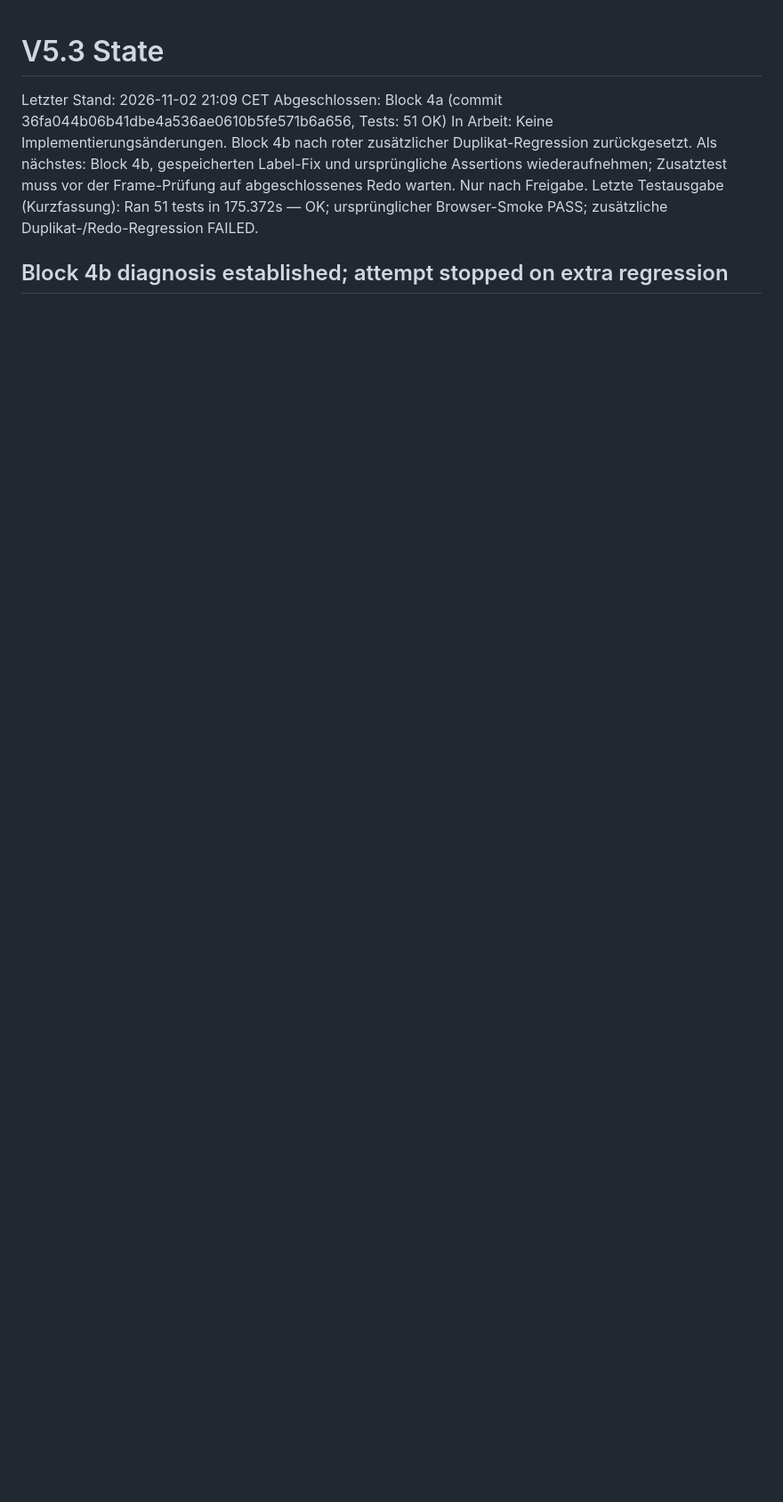
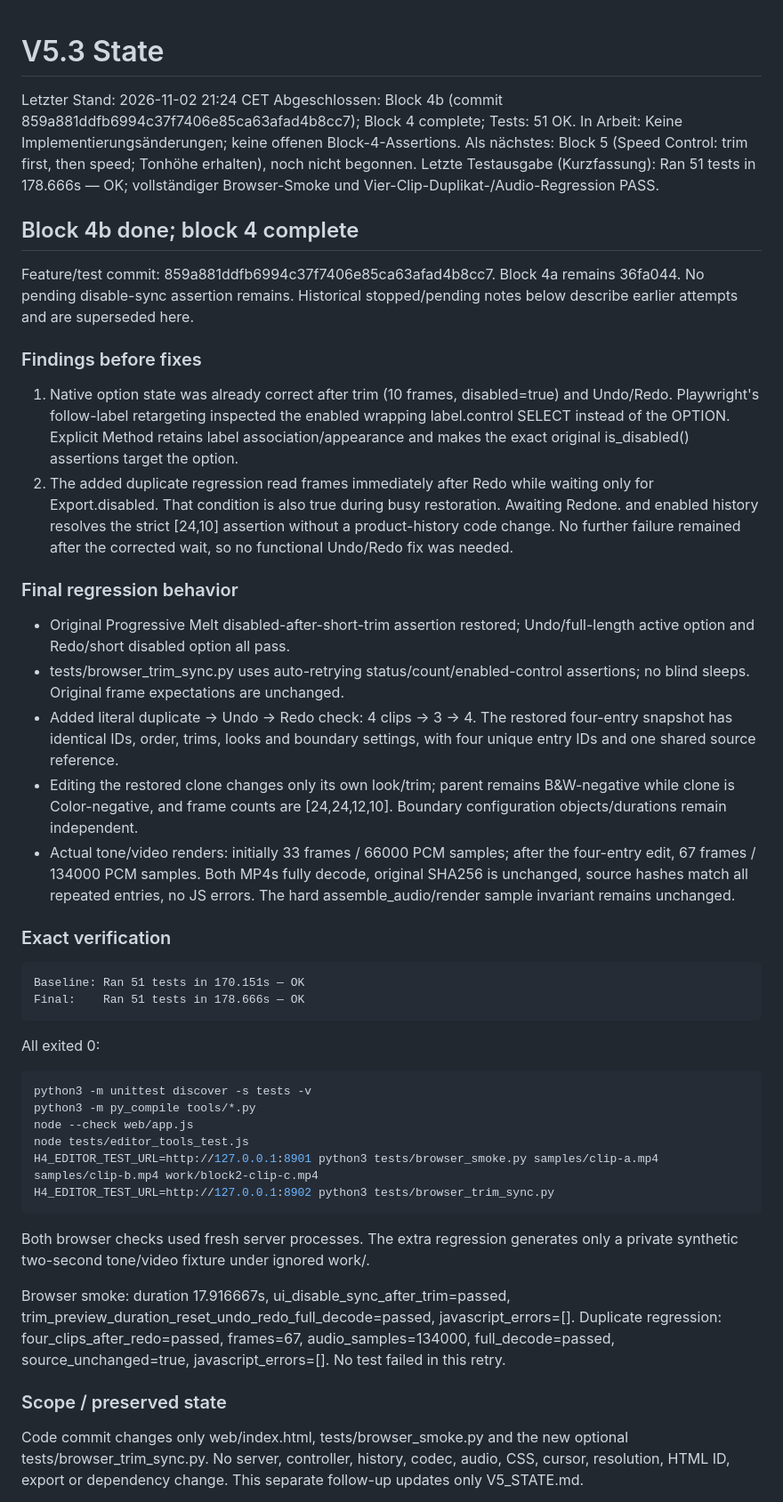
Before and after one commit to h333ndrik/h4moshlab, a Markdown page: V5_STATE.md, the part around one of its changes. Shown at 89% size. Rendered like a GitHub page; blank space fills up the shorter version.

Commit message:
state: block 4b done; block 4 complete

````diff
--- a/V5_STATE.md
+++ b/V5_STATE.md
@@ -1,9 +1,78 @@
 # V5.3 State
 
-Letzter Stand: 2026-11-02 21:09 CET
-Abgeschlossen: Block 4a (commit 36fa044b06b41dbe4a536ae0610b5fe571b6a656, Tests: 51 OK)
-In Arbeit: Keine Implementierungsänderungen. Block 4b nach roter zusätzlicher Duplikat-Regression zurückgesetzt.
-Als nächstes: Block 4b, gespeicherten Label-Fix und ursprüngliche Assertions wiederaufnehmen; Zusatztest muss vor der Frame-Prüfung auf abgeschlossenes Redo warten. Nur nach Freigabe.
-Letzte Testausgabe (Kurzfassung): Ran 51 tests in 175.372s — OK; ursprünglicher Browser-Smoke PASS; zusätzliche Duplikat-/Redo-Regression FAILED.
+Letzter Stand: 2026-11-02 21:24 CET
+Abgeschlossen: Block 4b (commit 859a881ddfb6994c37f7406e85ca63afad4b8cc7); Block 4 complete; Tests: 51 OK.
+In Arbeit: Keine Implementierungsänderungen; keine offenen Block-4-Assertions.
+Als nächstes: Block 5 (Speed Control: trim first, then speed; Tonhöhe erhalten), noch nicht begonnen.
+Letzte Testausgabe (Kurzfassung): Ran 51 tests in 178.666s — OK; vollständiger Browser-Smoke und Vier-Clip-Duplikat-/Audio-Regression PASS.
 
-## Block 4b diagnosis established; attempt stopped on extra regression
+## Block 4b done; block 4 complete
+
+Feature/test commit: 859a881ddfb6994c37f7406e85ca63afad4b8cc7.
+Block 4a remains 36fa044. No pending disable-sync assertion remains. Historical
+stopped/pending notes below describe earlier attempts and are superseded here.
+
+### Findings before fixes
+
+1. Native option state was already correct after trim (10 frames, disabled=true)
+   and Undo/Redo. Playwright's follow-label retargeting inspected the enabled
+   wrapping label.control SELECT instead of the OPTION. Explicit
+   <label for="effect">Method</label> retains label association/appearance and
+   makes the exact original is_disabled() assertions target the option.
+2. The added duplicate regression read frames immediately after Redo while
+   waiting only for Export.disabled. That condition is also true during busy
+   restoration. Awaiting Redone. and enabled history resolves the strict
+   [24,10] assertion without a product-history code change. No further failure
+   remained after the corrected wait, so no functional Undo/Redo fix was needed.
+
+### Final regression behavior
+
+- Original Progressive Melt disabled-after-short-trim assertion restored;
+  Undo/full-length active option and Redo/short disabled option all pass.
+- tests/browser_trim_sync.py uses auto-retrying status/count/enabled-control
+  assertions; no blind sleeps. Original frame expectations are unchanged.
+- Added literal duplicate → Undo → Redo check: 4 clips → 3 → 4. The restored
+  four-entry snapshot has identical IDs, order, trims, looks and boundary settings,
+  with four unique entry IDs and one shared source reference.
+- Editing the restored clone changes only its own look/trim; parent remains
+  B&W-negative while clone is Color-negative, and frame counts are [24,24,12,10].
+  Boundary configuration objects/durations remain independent.
+- Actual tone/video renders: initially 33 frames / 66000 PCM samples; after the
+  four-entry edit, 67 frames / 134000 PCM samples. Both MP4s fully decode, original
+  SHA256 is unchanged, source hashes match all repeated entries, no JS errors.
+  The hard assemble_audio/render sample invariant remains unchanged.
+
+### Exact verification
+
+```text
+Baseline: Ran 51 tests in 170.151s — OK
+Final:    Ran 51 tests in 178.666s — OK
+```
+
+All exited 0:
+
+```sh
+python3 -m unittest discover -s tests -v
+python3 -m py_compile tools/*.py
+node --check web/app.js
+node tests/editor_tools_test.js
+H4_EDITOR_TEST_URL=http://127.0.0.1:8901 python3 tests/browser_smoke.py samples/clip-a.mp4 samples/clip-b.mp4 work/block2-clip-c.mp4
+H4_EDITOR_TEST_URL=http://127.0.0.1:8902 python3 tests/browser_trim_sync.py
+```
+
+Both browser checks used fresh server processes. The extra regression generates
+only a private synthetic two-second tone/video fixture under ignored work/.
+
+Browser smoke: duration 17.916667s, ui_disable_sync_after_trim=passed,
+trim_preview_duration_reset_undo_redo_full_decode=passed, javascript_errors=[].
+Duplicate regression: four_clips_after_redo=passed, frames=67,
+audio_samples=134000, full_decode=passed, source_unchanged=true,
+javascript_errors=[]. No test failed in this retry.
+
+### Scope / preserved state
+
+Code commit changes only web/index.html, tests/browser_smoke.py and the new
+optional tests/browser_trim_sync.py. No server, controller, history, codec,
+audio, CSS, cursor, resolution, HTML ID, export or dependency change.
+This separate follow-up updates only V5_STATE.md.
+
````
Also changed, not shown: other parts of V5_STATE.md (+8 -0 lines).
